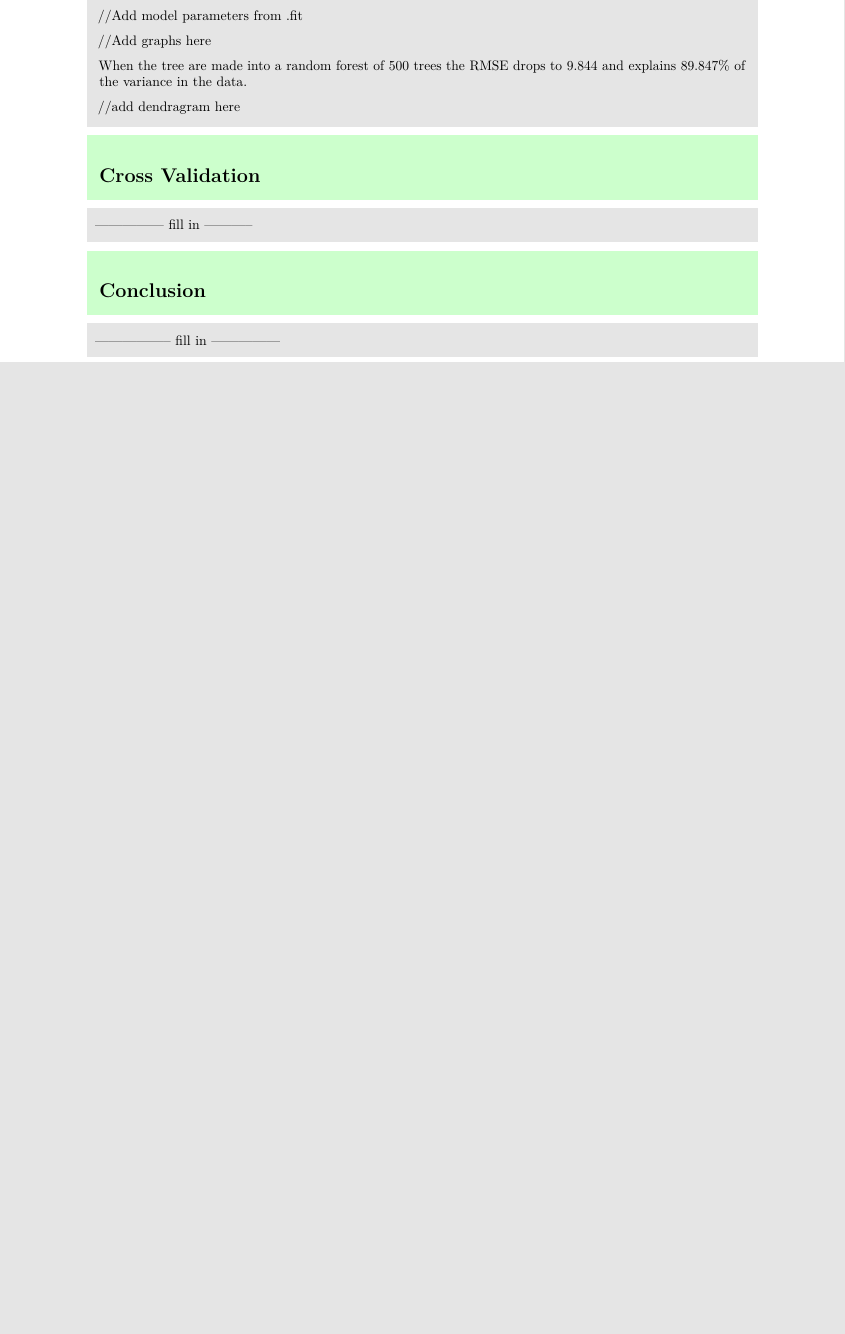
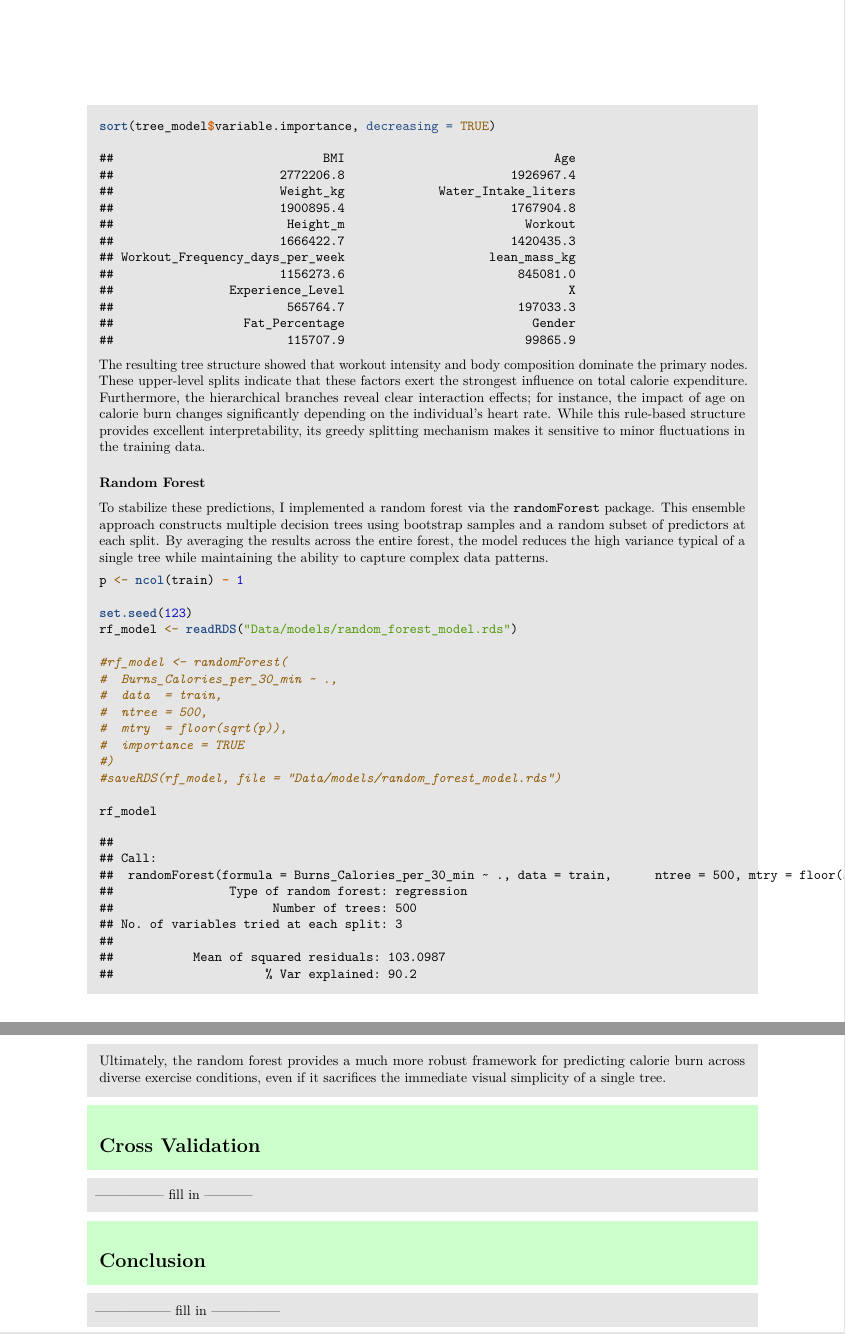
Before and after one commit to dsci445-csu/project-2, an R Markdown document (Project2_Calorie_Burn_Paper.Rmd): part of page 9 of 9 before the commit and two parts of pages 13 and 14 of 14 after it, the two joined at a grey line, cut at the place of the change, the shorter picture padded with empty space. The pictures show the output file Project2_Calorie_Burn_Paper.pdf that the author committed with the source.

Commit message:
aded writeup for tree based models

````diff
--- a/Project2_Calorie_Burn_Paper.Rmd
+++ b/Project2_Calorie_Burn_Paper.Rmd
@@ -315,8 +318,6 @@ The single decision tree with CP of .01lead to RMSE of 23.670 and explains 41.29
 
-//Add model parameters from .fit
 
-//Add graphs here
+### Regression Tree
 
-When the tree are made into a random forest of 500 trees the RMSE drops to 9.844 and explains 89.847% of the variance in the data.
+I fit a regression tree using the `rpart` package, treating **Burns_Calories_per_30_min** as the response variable. The algorithm partitioned the predictor space into disjoint regions by recursively selecting splits that minimized within-node variance. I controlled model complexity by setting a complexity parameter of **cp = 0.01** and a minimum split size of **minsplit = 20**. These constraints prevented the tree from overfitting and ensured that each split represented a meaningful number of observations.
 
-//add dendragram here
@@ -323,5 +353,37 @@ When the tree are made into a random forest of 500 trees the RMSE drops to 9.844
+```{r}
+sort(tree_model$variable.importance, decreasing = TRUE)
+```
+The resulting tree structure showed that workout intensity and body composition dominate the primary nodes. These upper-level splits indicate that these factors exert the strongest influence on total calorie expenditure. Furthermore, the hierarchical branches reveal clear interaction effects; for instance, the impact of age on calorie burn changes significantly depending on the individual's heart rate. While this rule-based structure provides excellent interpretability, its greedy splitting mechanism makes it sensitive to minor fluctuations in the training data.
+
+
+### Random Forest
+
+To stabilize these predictions, I implemented a random forest via the `randomForest` package. This ensemble approach constructs multiple decision trees using bootstrap samples and a random subset of predictors at each split. By averaging the results across the entire forest, the model reduces the high variance typical of a single tree while maintaining the ability to capture complex data patterns.
+
+```{r}
+p <- ncol(train) - 1
+
+set.seed(123)
+rf_model <- readRDS("Data/models/random_forest_model.rds")
+
+#rf_model <- randomForest(
+#  Burns_Calories_per_30_min ~ .,
+#  data  = train,
+#  ntree = 500,
+#  mtry  = floor(sqrt(p)),
+#  importance = TRUE
+#)
+#saveRDS(rf_model, file = "Data/models/random_forest_model.rds")
+
+rf_model
+```
+
+
+Ultimately, the random forest provides a much more robust framework for predicting calorie burn across diverse exercise conditions, even if it sacrifices the immediate visual simplicity of a single tree.
 
 \pstop
+
+
 
 \hstart
 
````
Also changed, not shown: Project2_Calorie_Burn_Paper.pdf, Project2_Calorie_Burn_Paper.Rmd (36 more changed lines).
